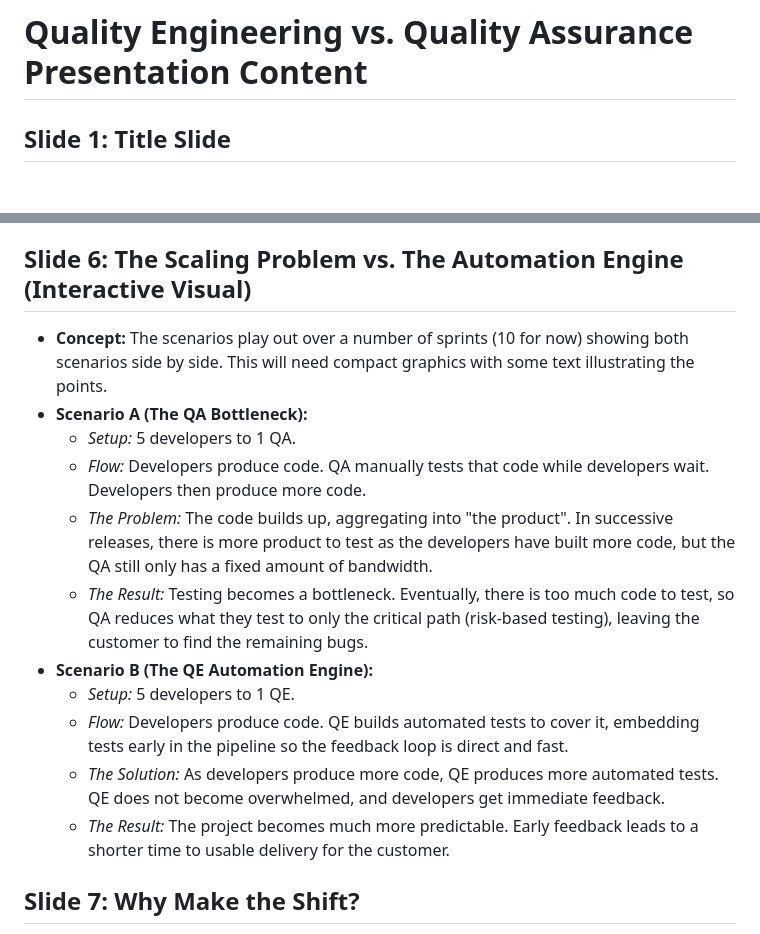
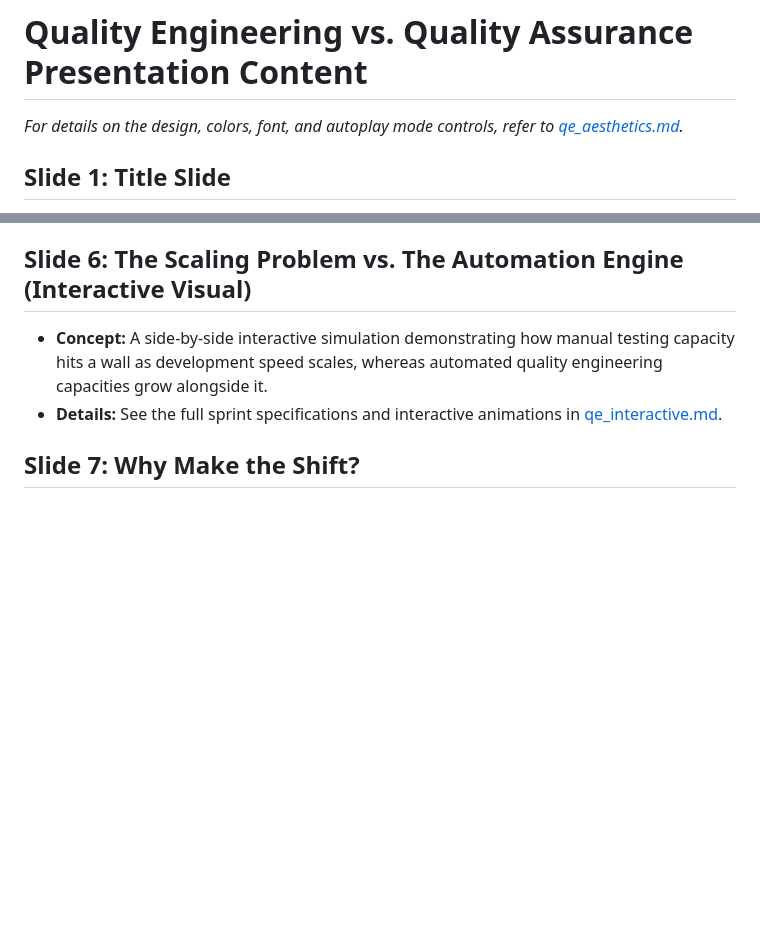
Before and after one commit to andrewjdarnell/qe_pres, a Markdown page: qe_content.md, 2 parts joined by grey strips. Drawn GitHub-style; blank space fills up the shorter version.

Commit message:
docs: Extract aesthetics and interactive sprint specs into dedicated files

```diff
--- a/qe_content.md
+++ b/qe_content.md
@@ -1,4 +1,6 @@
 # Quality Engineering vs. Quality Assurance Presentation Content
+
+*For details on the design, colors, font, and autoplay mode controls, refer to [qe_aesthetics.md](file:///Users/user/Documents/src/qe_pres/qe_aesthetics.md).*
 
 ## Slide 1: Title Slide
 * **Title:** Quality Engineering
@@ -37,17 +39,8 @@
 * End-to-end tests are still important and should be used to validate that the system components work in concert and for critical business journeys, but they should not be relied upon for the bulk of the testing.
 
 ## Slide 6: The Scaling Problem vs. The Automation Engine (Interactive Visual)
-* **Concept:** The scenarios play out over a number of sprints (10 for now) showing both scenarios side by side. This will need compact graphics with some text illustrating the points.
-* **Scenario A (The QA Bottleneck):**
-  * *Setup:* 5 developers to 1 QA.
-  * *Flow:* Developers produce code. QA manually tests that code while developers wait. Developers then produce more code.
-  * *The Problem:* The code builds up, aggregating into "the product". In successive releases, there is more product to test as the developers have built more code, but the QA still only has a fixed amount of bandwidth.
-  * *The Result:* Testing becomes a bottleneck. Eventually, there is too much code to test, so QA reduces what they test to only the critical path (risk-based testing), leaving the customer to find the remaining bugs.
-* **Scenario B (The QE Automation Engine):**
-  * *Setup:* 5 developers to 1 QE.
-  * *Flow:* Developers produce code. QE builds automated tests to cover it, embedding tests early in the pipeline so the feedback loop is direct and fast.
-  * *The Solution:* As developers produce more code, QE produces more automated tests. QE does not become overwhelmed, and developers get immediate feedback.
-  * *The Result:* The project becomes much more predictable. Early feedback leads to a shorter time to usable delivery for the customer.
+* **Concept:** A side-by-side interactive simulation demonstrating how manual testing capacity hits a wall as development speed scales, whereas automated quality engineering capacities grow alongside it.
+* **Details:** See the full sprint specifications and interactive animations in [qe_interactive.md](file:///Users/user/Documents/src/qe_pres/qe_interactive.md).
 
 ## Slide 7: Why Make the Shift?
 * **For the Business (Managers):** More predictable projects, faster time to market, higher confidence in releases, and lower long-term costs by finding bugs earlier (Shift-Left).
```
Also changed, not shown: qe_aesthetics.md (added, +53 -0 lines), qe_interactive.md (added, +55 -0 lines).
